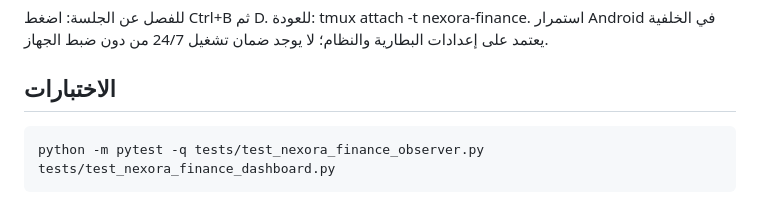
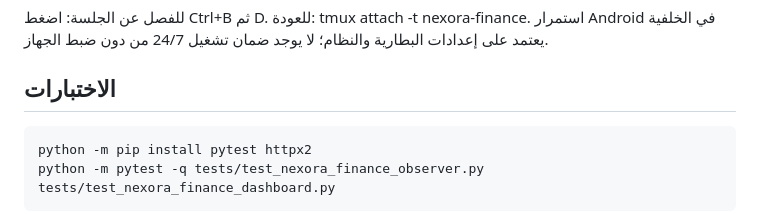
Before and after one commit to zkwr1081-source/bongo-platform, a Markdown page: NEXORA_FINANCE_DASHBOARD.md, the part around the change. GitHub-like rendering.

Commit message:
Document dashboard test dependencies

```diff
--- a/NEXORA_FINANCE_DASHBOARD.md
+++ b/NEXORA_FINANCE_DASHBOARD.md
@@ -70,6 +70,7 @@ python nexora_finance_dashboard.py
 ## الاختبارات
 
 ~~~bash
+python -m pip install pytest httpx2
 python -m pytest -q tests/test_nexora_finance_observer.py tests/test_nexora_finance_dashboard.py
 ~~~
 
```
